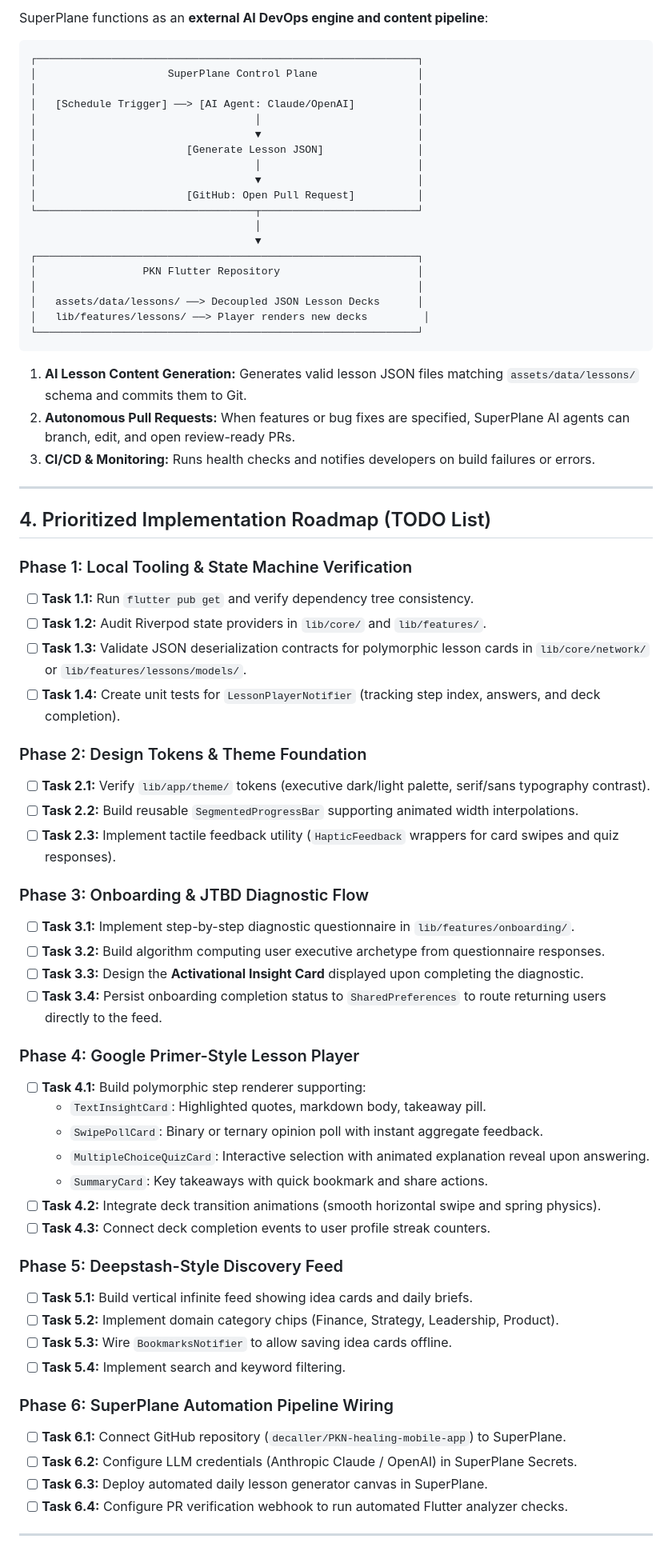
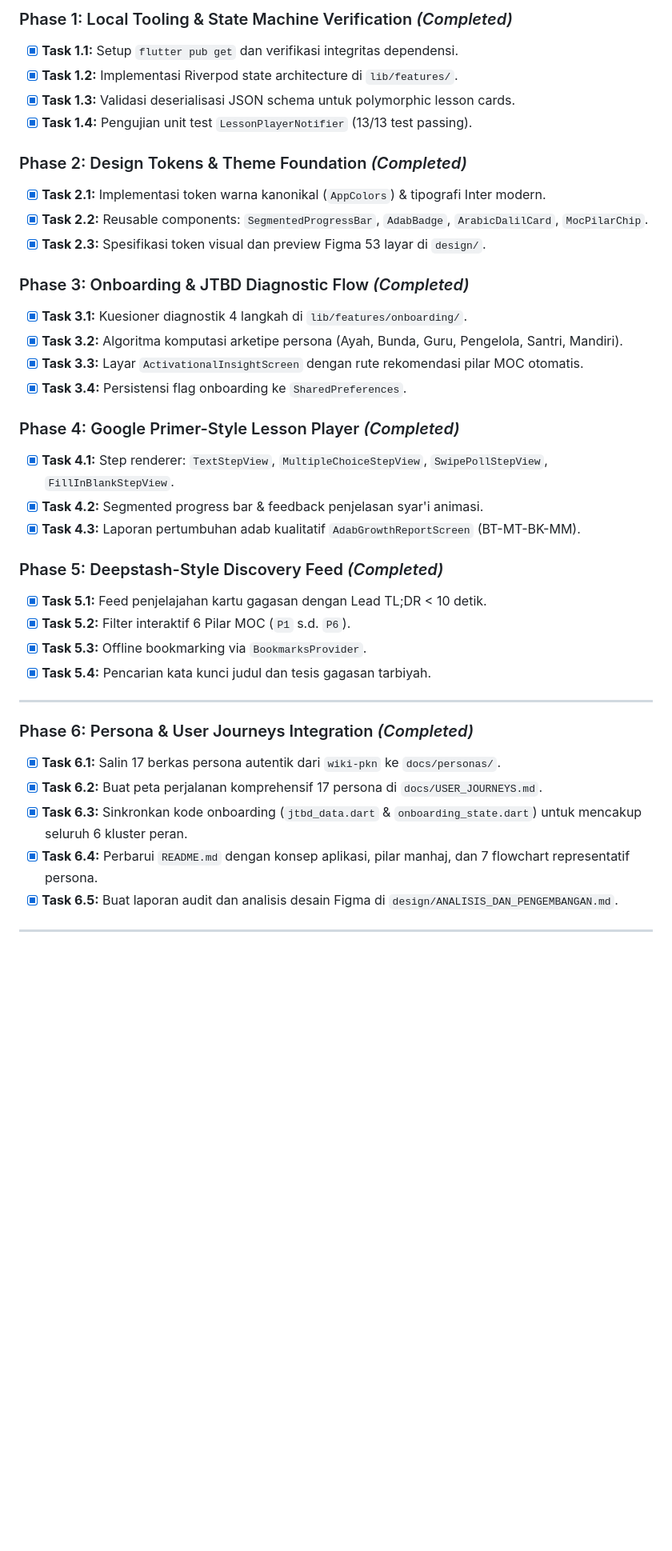
Before and after one commit to decaller/PKN-healing-mobile-app, a Markdown page: TODO_HANDOFF.md, the part around one of its changes. Shown at 80% size. Rendered like a GitHub page; blank space fills up the shorter version.

````diff
--- a/TODO_HANDOFF.md
+++ b/TODO_HANDOFF.md
@@ -43,73 +48,40 @@ SuperPlane is deployed locally on Docker to orchestrate AI tasks, automate lesso
 
-SuperPlane functions as an **external AI DevOps engine and content pipeline**:
+### Phase 1: Local Tooling & State Machine Verification *(Completed)*
+- [x] **Task 1.1:** Setup `flutter pub get` dan verifikasi integritas dependensi.
+- [x] **Task 1.2:** Implementasi Riverpod state architecture di `lib/features/`.
+- [x] **Task 1.3:** Validasi deserialisasi JSON schema untuk polymorphic lesson cards.
+- [x] **Task 1.4:** Pengujian unit test `LessonPlayerNotifier` (13/13 test passing).
 
-```
-┌─────────────────────────────────────────────────────────────┐
-│                     SuperPlane Control Plane                │
-│                                                             │
-│   [Schedule Trigger] ──> [AI Agent: Claude/OpenAI]          │
-│                                   │                         │
-│                                   ▼                         │
-│                        [Generate Lesson JSON]               │
-│                                   │                         │
-│                                   ▼                         │
-│                        [GitHub: Open Pull Request]          │
-└───────────────────────────────────┬─────────────────────────┘
-                                    │
-                                    ▼
-┌─────────────────────────────────────────────────────────────┐
-│                 PKN Flutter Repository                      │
-│                                                             │
-│   assets/data/lessons/ ──> Decoupled JSON Lesson Decks      │
-│   lib/features/lessons/ ──> Player renders new decks         │
-└─────────────────────────────────────────────────────────────┘
-```
+### Phase 2: Design Tokens & Theme Foundation *(Completed)*
+- [x] **Task 2.1:** Implementasi token warna kanonikal (`AppColors`) & tipografi Inter modern.
+- [x] **Task 2.2:** Reusable components: `SegmentedProgressBar`, `AdabBadge`, `ArabicDalilCard`, `MocPilarChip`.
+- [x] **Task 2.3:** Spesifikasi token visual dan preview Figma 53 layar di `design/`.
 
-1. **AI Lesson Content Generation:** Generates valid lesson JSON files matching `assets/data/lessons/` schema and commits them to Git.
-2. **Autonomous Pull Requests:** When features or bug fixes are specified, SuperPlane AI agents can branch, edit, and open review-ready PRs.
-3. **CI/CD & Monitoring:** Runs health checks and notifies developers on build failures or errors.
+### Phase 3: Onboarding & JTBD Diagnostic Flow *(Completed)*
+- [x] **Task 3.1:** Kuesioner diagnostik 4 langkah di `lib/features/onboarding/`.
+- [x] **Task 3.2:** Algoritma komputasi arketipe persona (Ayah, Bunda, Guru, Pengelola, Santri, Mandiri).
+- [x] **Task 3.3:** Layar `ActivationalInsightScreen` dengan rute rekomendasi pilar MOC otomatis.
+- [x] **Task 3.4:** Persistensi flag onboarding ke `SharedPreferences`.
+
+### Phase 4: Google Primer-Style Lesson Player *(Completed)*
+- [x] **Task 4.1:** Step renderer: `TextStepView`, `MultipleChoiceStepView`, `SwipePollStepView`, `FillInBlankStepView`.
+- [x] **Task 4.2:** Segmented progress bar & feedback penjelasan syar'i animasi.
+- [x] **Task 4.3:** Laporan pertumbuhan adab kualitatif `AdabGrowthReportScreen` (BT-MT-BK-MM).
+
+### Phase 5: Deepstash-Style Discovery Feed *(Completed)*
+- [x] **Task 5.1:** Feed penjelajahan kartu gagasan dengan Lead TL;DR < 10 detik.
+- [x] **Task 5.2:** Filter interaktif 6 Pilar MOC (`P1` s.d. `P6`).
+- [x] **Task 5.3:** Offline bookmarking via `BookmarksProvider`.
+- [x] **Task 5.4:** Pencarian kata kunci judul dan tesis gagasan tarbiyah.
 
 ---
 
-## 4. Prioritized Implementation Roadmap (TODO List)
-
-### Phase 1: Local Tooling & State Machine Verification
-- [ ] **Task 1.1:** Run `flutter pub get` and verify dependency tree consistency.
-- [ ] **Task 1.2:** Audit Riverpod state providers in `lib/core/` and `lib/features/`.
-- [ ] **Task 1.3:** Validate JSON deserialization contracts for polymorphic lesson cards in `lib/core/network/` or `lib/features/lessons/models/`.
-- [ ] **Task 1.4:** Create unit tests for `LessonPlayerNotifier` (tracking step index, answers, and deck completion).
-
-### Phase 2: Design Tokens & Theme Foundation
-- [ ] **Task 2.1:** Verify `lib/app/theme/` tokens (executive dark/light palette, serif/sans typography contrast).
-- [ ] **Task 2.2:** Build reusable `SegmentedProgressBar` supporting animated width interpolations.
-- [ ] **Task 2.3:** Implement tactile feedback utility (`HapticFeedback` wrappers for card swipes and quiz responses).
-
-### Phase 3: Onboarding & JTBD Diagnostic Flow
-- [ ] **Task 3.1:** Implement step-by-step diagnostic questionnaire in `lib/features/onboarding/`.
-- [ ] **Task 3.2:** Build algorithm computing user executive archetype from questionnaire responses.
-- [ ] **Task 3.3:** Design the **Activational Insight Card** displayed upon completing the diagnostic.
-- [ ] **Task 3.4:** Persist onboarding completion status to `SharedPreferences` to route returning users directly to the feed.
-
-### Phase 4: Google Primer-Style Lesson Player
-- [ ] **Task 4.1:** Build polymorphic step renderer supporting:
-  - `TextInsightCard`: Highlighted quotes, markdown body, takeaway pill.
-  - `SwipePollCard`: Binary or ternary opinion poll with instant aggregate feedback.
-  - `MultipleChoiceQuizCard`: Interactive selection with animated explanation reveal upon answering.
-  - `SummaryCard`: Key takeaways with quick bookmark and share actions.
-- [ ] **Task 4.2:** Integrate deck transition animations (smooth horizontal swipe and spring physics).
-- [ ] **Task 4.3:** Connect deck completion events to user profile streak counters.
-
-### Phase 5: Deepstash-Style Discovery Feed
-- [ ] **Task 5.1:** Build vertical infinite feed showing idea cards and daily briefs.
-- [ ] **Task 5.2:** Implement domain category chips (Finance, Strategy, Leadership, Product).
-- [ ] **Task 5.3:** Wire `BookmarksNotifier` to allow saving idea cards offline.
-- [ ] **Task 5.4:** Implement search and keyword filtering.
-
-### Phase 6: SuperPlane Automation Pipeline Wiring
-- [ ] **Task 6.1:** Connect GitHub repository (`decaller/PKN-healing-mobile-app`) to SuperPlane.
-- [ ] **Task 6.2:** Configure LLM credentials (Anthropic Claude / OpenAI) in SuperPlane Secrets.
-- [ ] **Task 6.3:** Deploy automated daily lesson generator canvas in SuperPlane.
-- [ ] **Task 6.4:** Configure PR verification webhook to run automated Flutter analyzer checks.
+### Phase 6: Persona & User Journeys Integration *(Completed)*
+- [x] **Task 6.1:** Salin 17 berkas persona autentik dari `wiki-pkn` ke `docs/personas/`.
+- [x] **Task 6.2:** Buat peta perjalanan komprehensif 17 persona di `docs/USER_JOURNEYS.md`.
+- [x] **Task 6.3:** Sinkronkan kode onboarding (`jtbd_data.dart` & `onboarding_state.dart`) untuk mencakup seluruh 6 kluster peran.
+- [x] **Task 6.4:** Perbarui `README.md` dengan konsep aplikasi, pilar manhaj, dan 7 flowchart representatif persona.
+- [x] **Task 6.5:** Buat laporan audit dan analisis desain Figma di `design/ANALISIS_DAN_PENGEMBANGAN.md`.
 
 ---
 
````
Also changed, not shown: other parts of TODO_HANDOFF.md (+84 -56 lines), README.md (+39 -4 lines).
